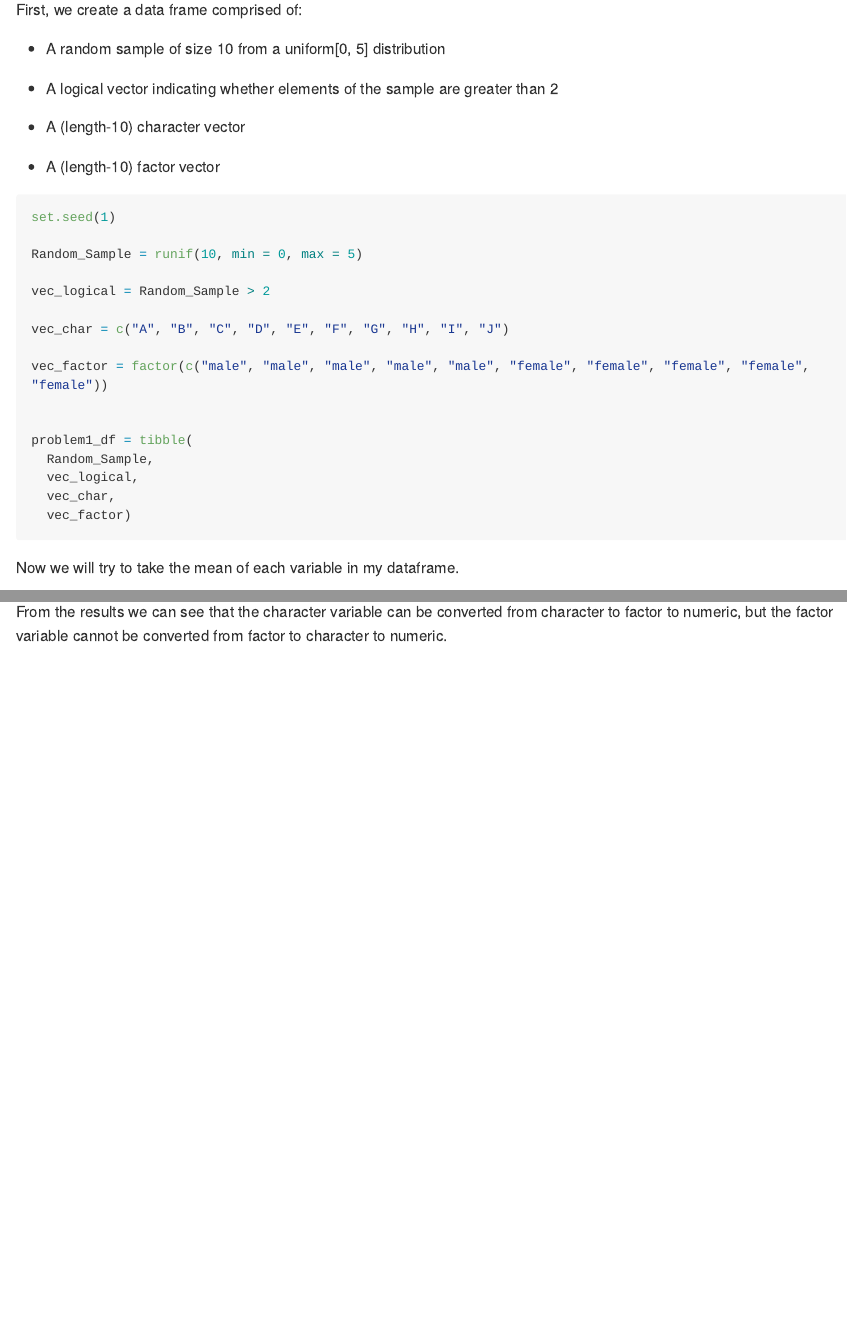
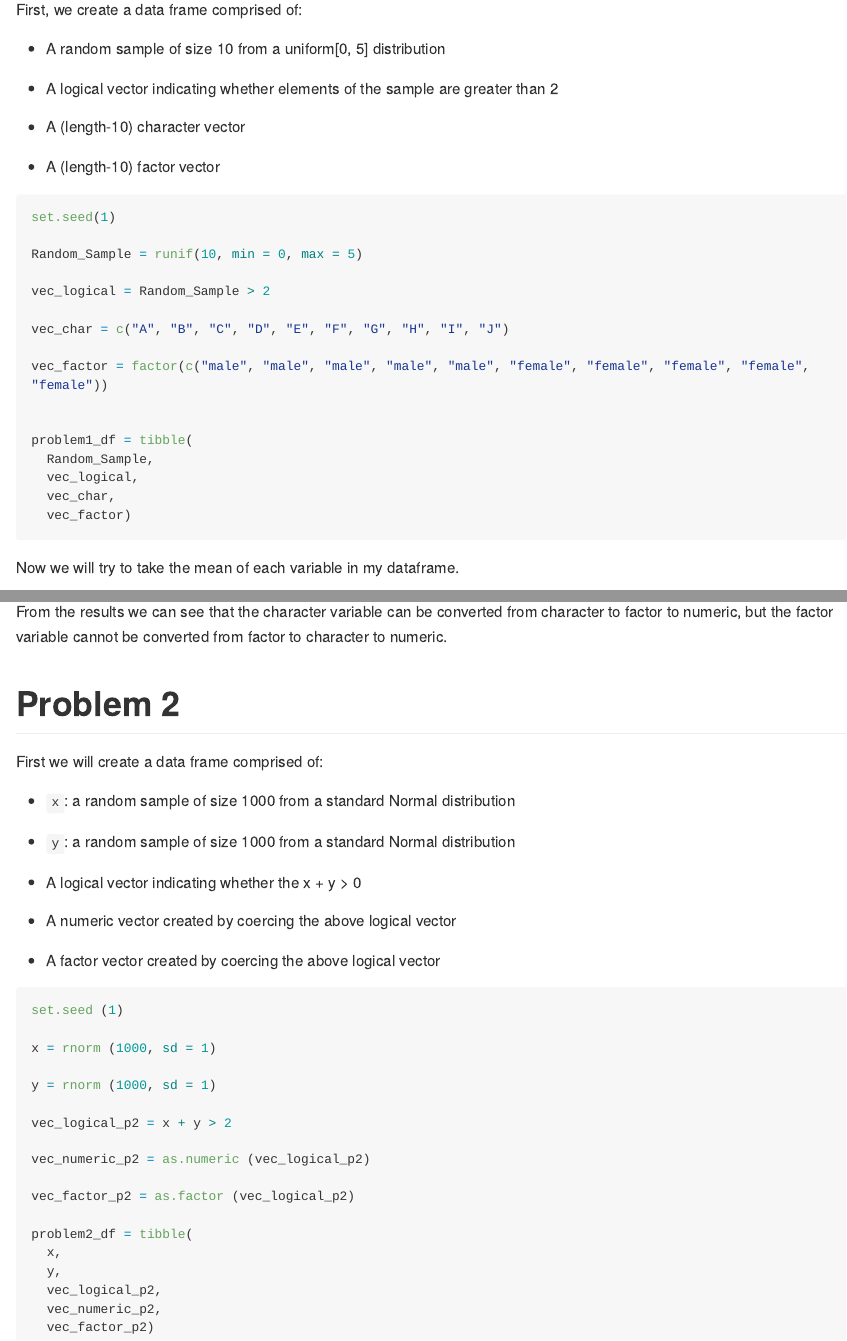
Before and after one commit to sy2825/p8105_hw1_sy2825, an R Markdown document (p8105_hw1_sy2825.Rmd): the page in a window 1100 px wide, from 240 px down, and a second part further down, joined at a grey line. Rendered offline with R 4.5, knitr and Pandoc, with nearby package versions; long lines of code are wrapped.

Commit message:
create a data frame for problem 2

````diff
--- a/p8105_hw1_sy2825.Rmd
+++ b/p8105_hw1_sy2825.Rmd
@@ -20,7 +20,7 @@ First, we create a data frame comprised of:
 
 *   A (length-10) factor vector
 
-```{r data_frame}
+```{r data_frame_1}
 set.seed(1)
 
 Random_Sample = runif(10, min = 0, max = 5)
@@ -68,7 +73,44 @@ Then we try to convert the character variable from character to factor to numeri
 
 ```{r convert variable}
 as.numeric (as.factor (vec_char))
+
 as.numeric (as.character (vec_factor))
 ```
 
 From the results we can see that the character variable can be converted from character to factor to numeric, but the factor variable cannot be converted from factor to character to numeric.
+
+# Problem 2
+
+First we will create a data frame comprised of:
+
+*  `x`: a random sample of size 1000 from a standard Normal distribution
+
+*  `y`: a random sample of size 1000 from a standard Normal distribution
+
+*  A logical vector indicating whether the x + y > 0
+
+*  A numeric vector created by coercing the above logical vector
+
+*  A factor vector created by coercing the above logical vector
+
+```{r data_frame_2}
+
+set.seed (1)
+
+x = rnorm (1000, sd = 1)
+
+y = rnorm (1000, sd = 1)
+
+vec_logical_p2 = x + y > 2
+
+vec_numeric_p2 = as.numeric (vec_logical_p2)
+
+vec_factor_p2 = as.factor (vec_logical_p2)
+
+problem2_df = tibble(
+  x,
+  y,
+  vec_logical_p2,
+  vec_numeric_p2,
+  vec_factor_p2)
+```
````
Also changed, not shown: p8105_hw1_sy2825.md, p8105_hw1_sy2825.Rmd (5 more changed lines).
